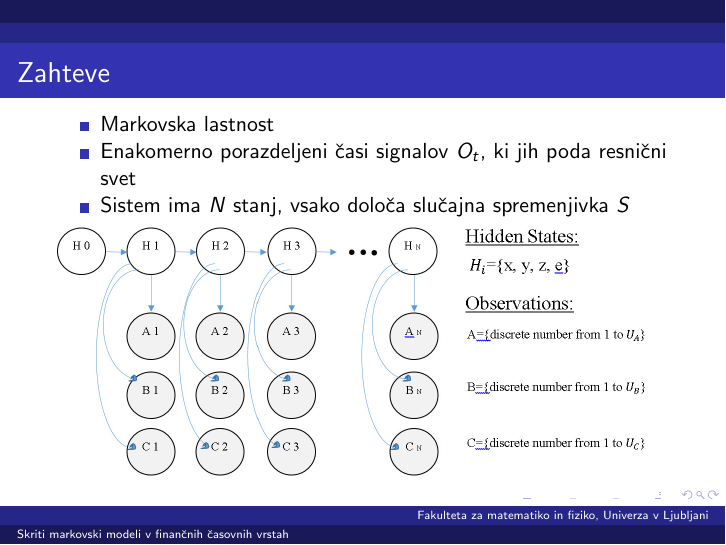
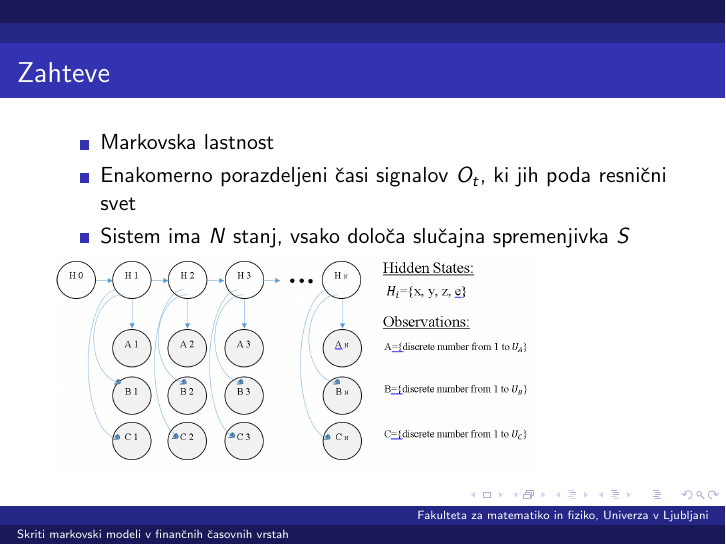
Before and after one commit to mpracek/Diploma, LaTeX slides (Martin_Pracek_dolga_predstavitev.tex): page 12 of 31. Compiled offline with pdfLaTeX; the source files are stored in an older character set and shown here as Unicode.

Commit message:
txs auto checkin

```diff
--- a/Martin_Pracek_dolga_predstavitev.tex
+++ b/Martin_Pracek_dolga_predstavitev.tex
@@ -164,7 +164,7 @@
 	\item Enakomerno porazdeljeni časi signalov $O_{t}$, ki jih poda resnični svet
 	\item Sistem ima $N$ stanj, vsako določa slučajna spremenjivka $S$
 \end{itemize}
-\includegraphics[scale=0.25]{slike/hmm}
+\includegraphics[scale=0.2]{slike/hmm}
 \end{frame}
 
 \begin{frame}
```
